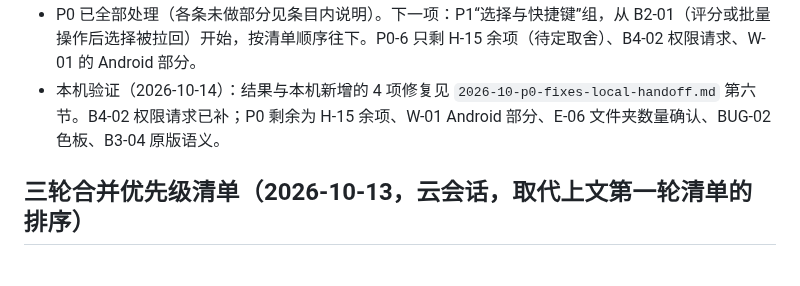
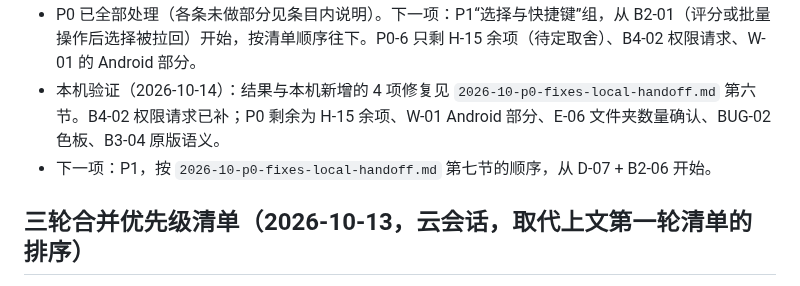
Before and after one commit to khkjdfkjhdsfakhds/eagle-multiview, a Markdown page: docs/handoff/2026-10-parity-audit.md, the part around the change. Drawn GitHub-style.

```diff
--- a/docs/handoff/2026-10-parity-audit.md
+++ b/docs/handoff/2026-10-parity-audit.md
@@ -1048,6 +1048,7 @@ B4-02 补充一个更现实的触发入口：renderer 没有 document 级 `drago
 - 已完成：P0-1、P0-2、P0-3、P0-4（三项）、P0-5、P0-7、P0-8、P0-9、P0-10、P0-11、P0-6 的 S-01、P5-03/W-04、W-01/S-11（Web 端）、B4-02、B4-05、B4-07、E-14。
 - P0 已全部处理（各条未做部分见条目内说明）。下一项：P1“选择与快捷键”组，从 B2-01（评分或批量操作后选择被拉回）开始，按清单顺序往下。P0-6 只剩 H-15 余项（待定取舍）、B4-02 权限请求、W-01 的 Android 部分。
 - 本机验证（2026-10-14）：结果与本机新增的 4 项修复见 `2026-10-p0-fixes-local-handoff.md` 第六节。B4-02 权限请求已补；P0 剩余为 H-15 余项、W-01 Android 部分、E-06 文件夹数量确认、BUG-02 色板、B3-04 原版语义。
+- 下一项：P1，按 `2026-10-p0-fixes-local-handoff.md` 第七节的顺序，从 D-07 + B2-06 开始。
 
 ## 三轮合并优先级清单（2026-10-13，云会话，取代上文第一轮清单的排序）
 
```
Also changed, not shown: docs/handoff/2026-10-p0-fixes-local-handoff.md (+27 -0 lines).
